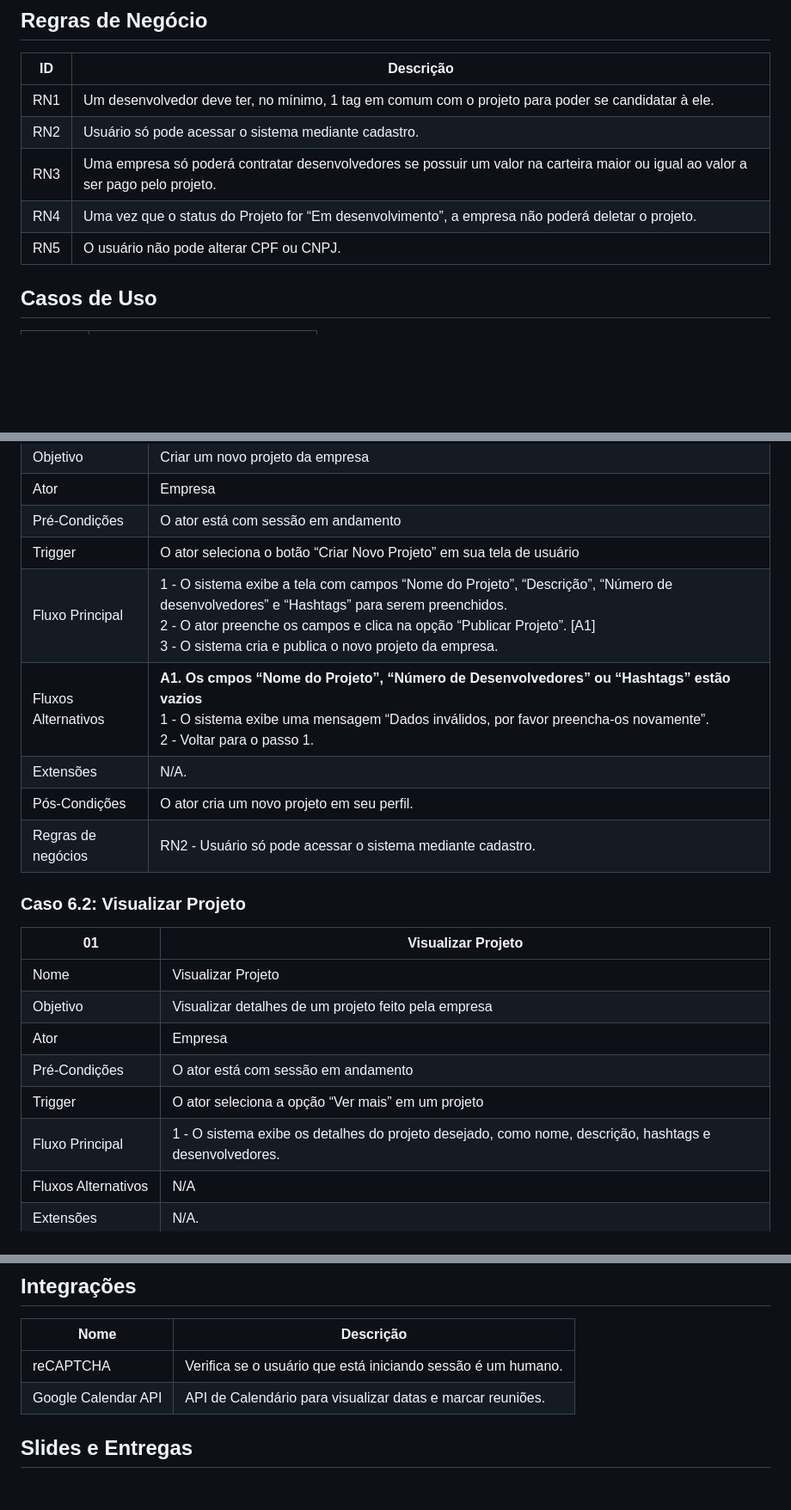
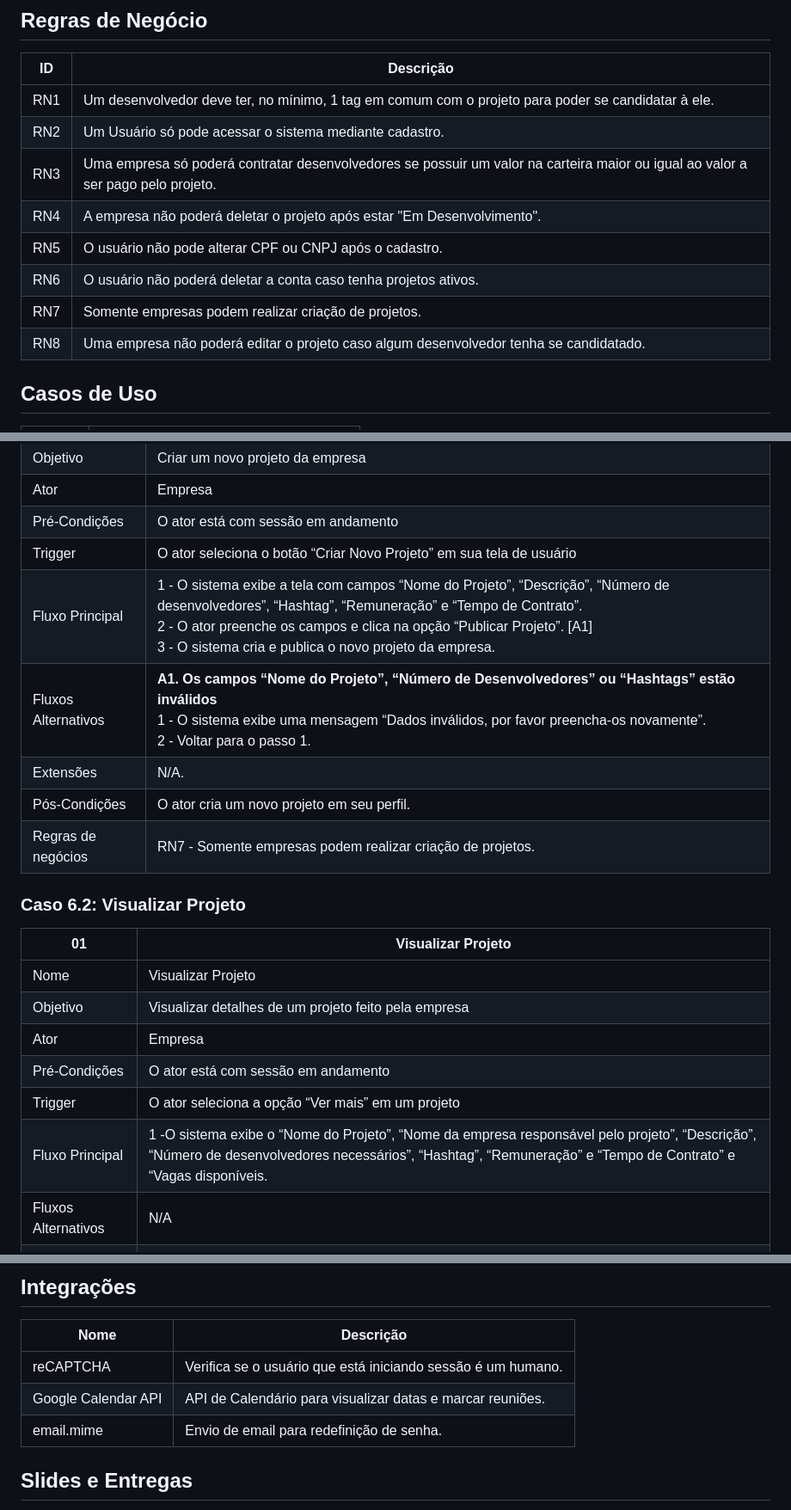
Before and after one commit to Projeto-e-Construcao-de-Sistemas-2023-1/G3---Worklink, a Markdown page: README.md, 3 parts joined by grey strips. Shown: that part at 86% size. GitHub-like rendering; blank space fills up the shorter version.

```diff
--- a/README.md
+++ b/README.md
@@ -51,10 +51,13 @@ O feed geral também conta com filtros, para ajudar os desenvolvedores a encontr
 | ID | Descrição |
 | --- | --- |
 | RN1 | Um desenvolvedor deve ter, no mínimo, 1 tag em comum com o projeto para poder se candidatar à ele. |
-| RN2 | Usuário só pode acessar o sistema mediante cadastro. |
+| RN2 | Um Usuário só pode acessar o sistema mediante cadastro. |
 | RN3 | Uma empresa só poderá contratar desenvolvedores se possuir um valor na carteira maior ou igual ao valor a ser pago pelo projeto. |
-| RN4 | Uma vez que o status do Projeto for “Em desenvolvimento”, a empresa não poderá deletar o projeto. |
-| RN5 | O usuário não pode alterar CPF ou CNPJ.  |
+| RN4 | A empresa não poderá deletar o projeto após estar "Em Desenvolvimento". |
+| RN5 | O usuário não pode alterar CPF ou CNPJ após o cadastro. |
+| RN6 | O usuário não poderá deletar a conta caso tenha projetos ativos. |
+| RN7 | Somente empresas podem realizar criação de projetos. |
+| RN8 | Uma empresa não poderá editar o projeto caso algum desenvolvedor tenha se candidatado. |
 
 ## Casos de Uso
 
@@ -262,11 +265,11 @@ O feed geral também conta com filtros, para ajudar os desenvolvedores a encontr
 | Ator | Empresa |
 | Pré-Condições | O ator está com sessão em andamento |
 | Trigger | O ator seleciona o botão “Criar Novo Projeto” em sua tela de usuário |
-| Fluxo Principal | 1 - O sistema exibe a tela com campos “Nome do Projeto”, “Descrição”, “Número de desenvolvedores” e “Hashtags” para serem preenchidos. <br> 2 - O ator preenche os campos e clica na opção “Publicar Projeto”. [A1] <br> 3 - O sistema cria e publica o novo projeto da empresa. |
-| Fluxos Alternativos | <strong>A1. Os cmpos “Nome do Projeto”, “Número de Desenvolvedores” ou “Hashtags” estão vazios</strong> <br> 1 - O sistema exibe uma mensagem “Dados inválidos, por favor preencha-os novamente”. <br> 2 - Voltar para o passo 1. |
+| Fluxo Principal | 1 - O sistema exibe a tela com campos “Nome do Projeto”, “Descrição”, “Número de desenvolvedores”, “Hashtag”, “Remuneração” e “Tempo de Contrato”. <br> 2 - O ator preenche os campos e clica na opção “Publicar Projeto”. [A1] <br> 3 - O sistema cria e publica o novo projeto da empresa. |
+| Fluxos Alternativos | <strong>A1.  Os campos “Nome do Projeto”, “Número de Desenvolvedores” ou “Hashtags” estão inválidos</strong> <br> 1 - O sistema exibe uma mensagem “Dados inválidos, por favor preencha-os novamente”. <br> 2 - Voltar para o passo 1. |
 | Extensões | N/A. |
 | Pós-Condições | O ator cria um novo projeto em seu perfil. |
-| Regras de negócios | RN2 - Usuário só pode acessar o sistema mediante cadastro. |
+| Regras de negócios | RN7 - Somente empresas podem realizar criação de projetos. |
 
 ### Caso 6.2: Visualizar Projeto
 
@@ -277,7 +280,7 @@ O feed geral também conta com filtros, para ajudar os desenvolvedores a encontr
 | Ator | Empresa |
 | Pré-Condições | O ator está com sessão em andamento |
 | Trigger | O ator seleciona a opção “Ver mais” em um projeto |
-| Fluxo Principal | 1 - O sistema exibe os detalhes do projeto desejado, como nome, descrição, hashtags e desenvolvedores. |
+| Fluxo Principal | 1 -O sistema exibe o “Nome do Projeto”, “Nome da empresa responsável pelo projeto”, “Descrição”, “Número de desenvolvedores necessários”, “Hashtag”, “Remuneração” e “Tempo de Contrato” e “Vagas disponíveis. |
 | Fluxos Alternativos | N/A |
 | Extensões | N/A. |
 | Pós-Condições | O ator visualiza detalhes do projeto. |
@@ -383,6 +416,7 @@ O feed geral também conta com filtros, para ajudar os desenvolvedores a encontr
 | --- | --- |
 | reCAPTCHA | Verifica se o usuário que está iniciando sessão é um humano. |
 | Google Calendar API | API de Calendário para visualizar datas e marcar reuniões. |
+| email.mime | Envio de email para redefinição de senha. |
 
 ## Slides e Entregas
 
```
Also changed, not shown: other parts of README.md (+51 -21 lines).
